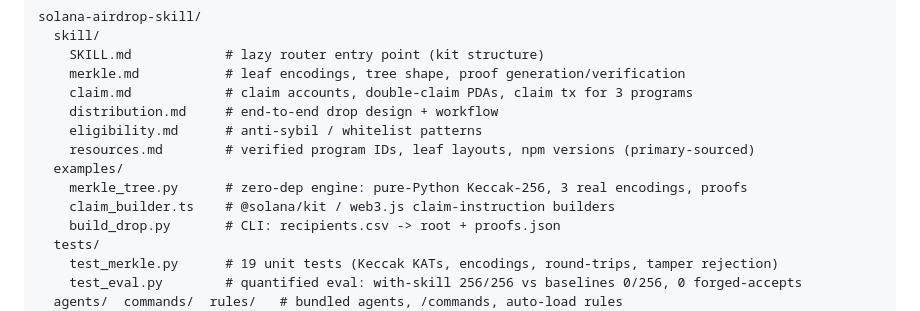
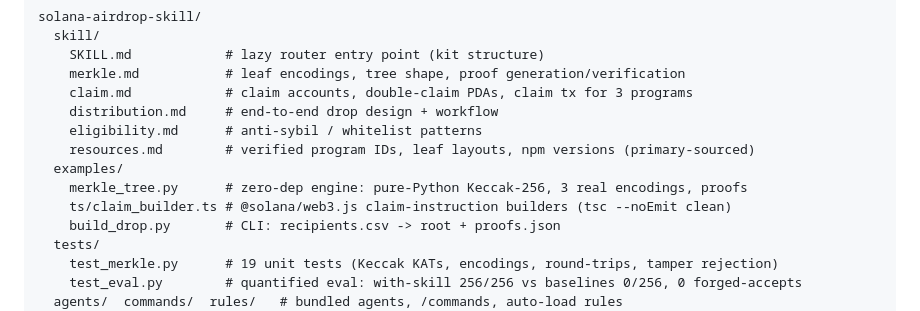
Before and after one commit to yusizer/solana-airdrop-skill, a Markdown page: README.md, the part around one of its changes. Drawn GitHub-style.

Commit message:
docs: add CI/Pages badges, fix claim_builder.ts path in README

```diff
--- a/README.md
+++ b/README.md
@@ -21,7 +24,7 @@ solana-airdrop-skill/
     resources.md        # verified program IDs, leaf layouts, npm versions (primary-sourced)
   examples/
     merkle_tree.py      # zero-dep engine: pure-Python Keccak-256, 3 real encodings, proofs
-    claim_builder.ts    # @solana/kit / web3.js claim-instruction builders
+    ts/claim_builder.ts # @solana/web3.js claim-instruction builders (tsc --noEmit clean)
     build_drop.py       # CLI: recipients.csv -> root + proofs.json
   tests/
     test_merkle.py      # 19 unit tests (Keccak KATs, encodings, round-trips, tamper rejection)
```
Also changed, not shown: other parts of README.md (+3 -0 lines).
